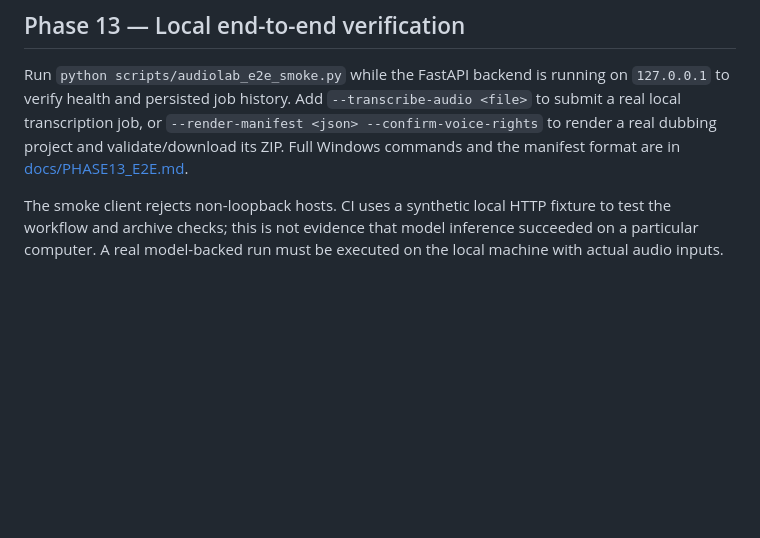
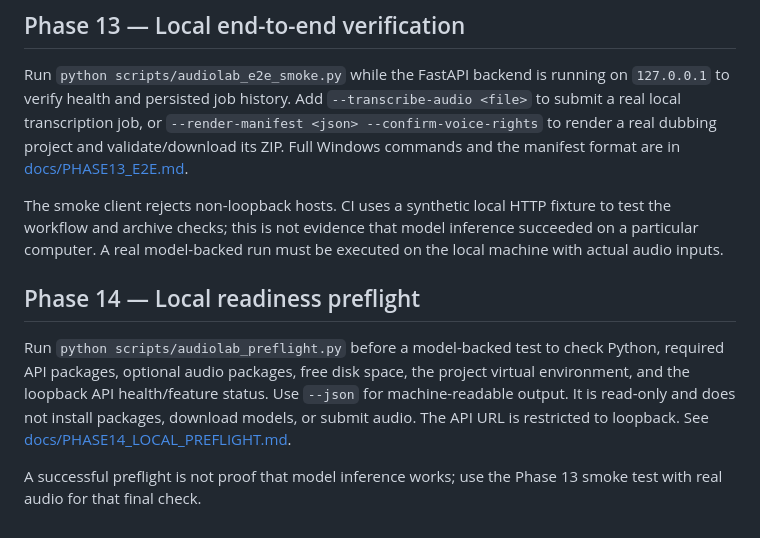
Before and after one commit to Hari-maker-del/Audiolab, a Markdown page: README.md, the part around the change. Drawn GitHub-style; blank space fills up the shorter version.

Commit message:
docs(phase-14): add local preflight command to README

```diff
--- a/README.md
+++ b/README.md
@@ -406,3 +406,10 @@ The studio History page now brings together two distinct sources: browser-local
 Run `python scripts/audiolab_e2e_smoke.py` while the FastAPI backend is running on `127.0.0.1` to verify health and persisted job history. Add `--transcribe-audio <file>` to submit a real local transcription job, or `--render-manifest <json> --confirm-voice-rights` to render a real dubbing project and validate/download its ZIP. Full Windows commands and the manifest format are in [docs/PHASE13_E2E.md](docs/PHASE13_E2E.md).
 
 The smoke client rejects non-loopback hosts. CI uses a synthetic local HTTP fixture to test the workflow and archive checks; this is not evidence that model inference succeeded on a particular computer. A real model-backed run must be executed on the local machine with actual audio inputs.
+
+
+## Phase 14 — Local readiness preflight
+
+Run `python scripts/audiolab_preflight.py` before a model-backed test to check Python, required API packages, optional audio packages, free disk space, the project virtual environment, and the loopback API health/feature status. Use `--json` for machine-readable output. It is read-only and does not install packages, download models, or submit audio. The API URL is restricted to loopback. See [docs/PHASE14_LOCAL_PREFLIGHT.md](docs/PHASE14_LOCAL_PREFLIGHT.md).
+
+A successful preflight is not proof that model inference works; use the Phase 13 smoke test with real audio for that final check.
```
